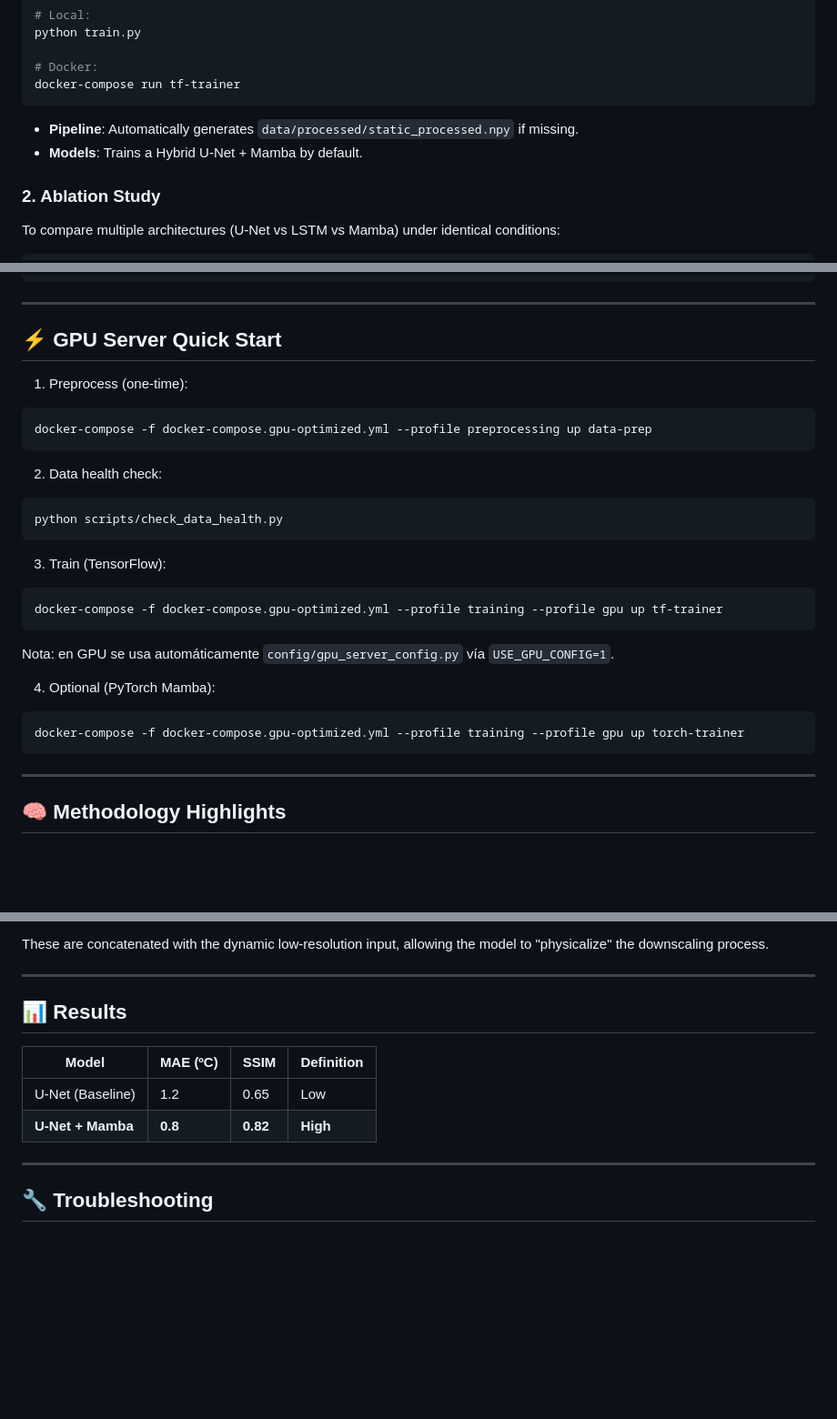
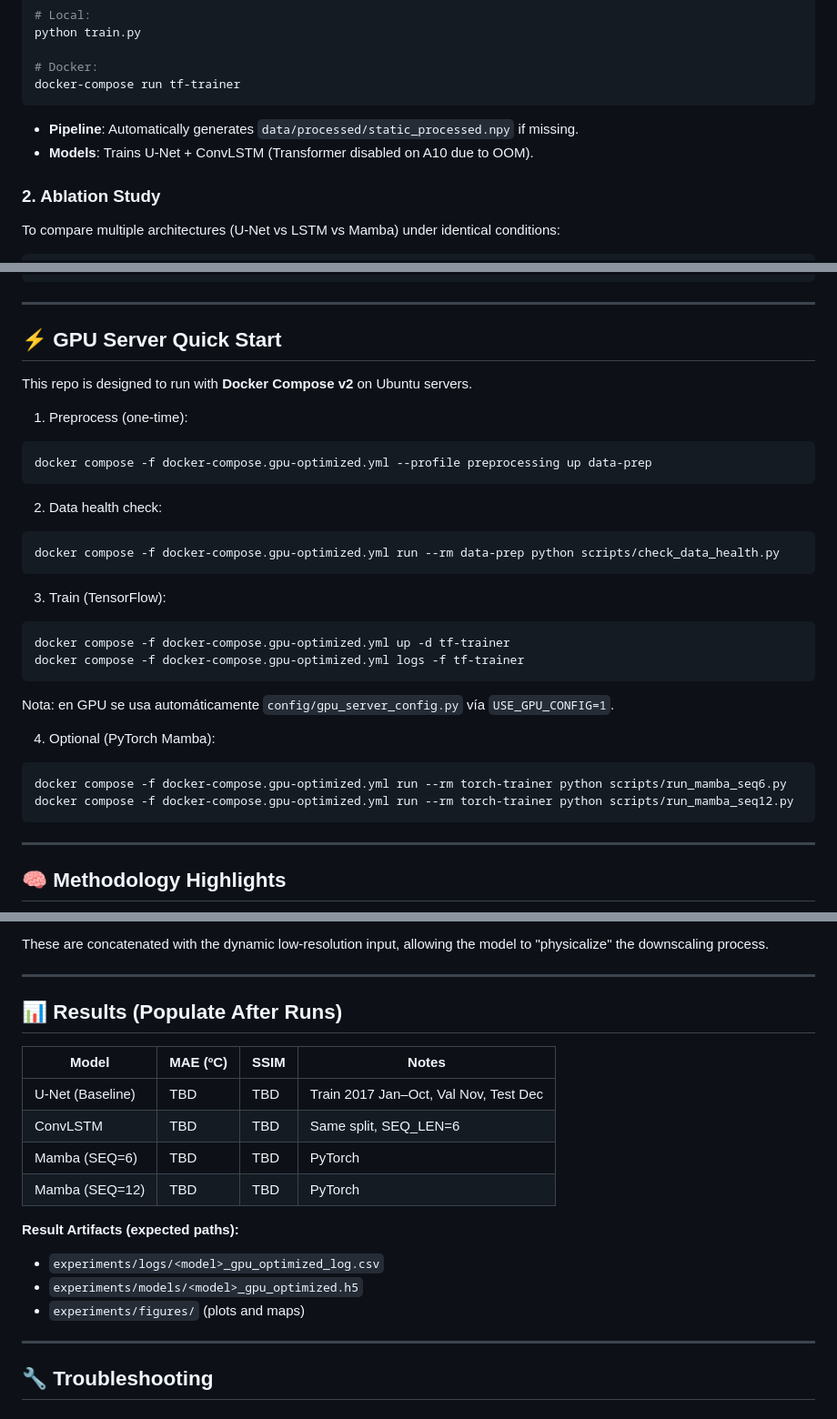
Before and after one commit to BeeGroup-cimne/weather_urban_downscaling, a Markdown page: README.md, 3 parts joined by grey strips. Shown at 91% size. GitHub-like rendering; blank space fills up the shorter version.

````diff
--- a/README.md
+++ b/README.md
@@ -144,7 +157,7 @@ docker-compose run tf-trainer
 ```
 
 *   **Pipeline**: Automatically generates `data/processed/static_processed.npy` if missing.
-*   **Models**: Trains a Hybrid U-Net + Mamba by default.
+*   **Models**: Trains U-Net + ConvLSTM (Transformer disabled on A10 due to OOM).
 
 ### 2. Ablation Study
 
@@ -209,26 +222,30 @@ docker-compose down --rmi all
 
 ## ⚡ GPU Server Quick Start
 
+This repo is designed to run with **Docker Compose v2** on Ubuntu servers.
+
 1. Preprocess (one-time):
 ```bash
-docker-compose -f docker-compose.gpu-optimized.yml --profile preprocessing up data-prep
+docker compose -f docker-compose.gpu-optimized.yml --profile preprocessing up data-prep
 ```
 
 2. Data health check:
 ```bash
-python scripts/check_data_health.py
+docker compose -f docker-compose.gpu-optimized.yml run --rm data-prep python scripts/check_data_health.py
 ```
 
 3. Train (TensorFlow):
 ```bash
-docker-compose -f docker-compose.gpu-optimized.yml --profile training --profile gpu up tf-trainer
+docker compose -f docker-compose.gpu-optimized.yml up -d tf-trainer
+docker compose -f docker-compose.gpu-optimized.yml logs -f tf-trainer
 ```
 
 Nota: en GPU se usa automáticamente `config/gpu_server_config.py` vía `USE_GPU_CONFIG=1`.
 
 4. Optional (PyTorch Mamba):
 ```bash
-docker-compose -f docker-compose.gpu-optimized.yml --profile training --profile gpu up torch-trainer
+docker compose -f docker-compose.gpu-optimized.yml run --rm torch-trainer python scripts/run_mamba_seq6.py
+docker compose -f docker-compose.gpu-optimized.yml run --rm torch-trainer python scripts/run_mamba_seq12.py
 ```
 
 ---
@@ -249,12 +266,19 @@ These are concatenated with the dynamic low-resolution input, allowing the model
 
 ---
 
-## 📊 Results
+## 📊 Results (Populate After Runs)
 
-| Model             | MAE (ºC) | SSIM     | Definition |
-| ----------------- | -------- | -------- | ---------- |
-| U-Net (Baseline)  | 1.2      | 0.65     | Low        |
-| **U-Net + Mamba** | **0.8**  | **0.82** | **High**   |
+| Model             | MAE (ºC) | SSIM     | Notes |
+| ----------------- | -------- | -------- | ----- |
+| U-Net (Baseline)  | TBD      | TBD      | Train 2017 Jan–Oct, Val Nov, Test Dec |
+| ConvLSTM          | TBD      | TBD      | Same split, SEQ_LEN=6 |
+| Mamba (SEQ=6)     | TBD      | TBD      | PyTorch |
+| Mamba (SEQ=12)    | TBD      | TBD      | PyTorch |
+
+**Result Artifacts (expected paths):**
+- `experiments/logs/<model>_gpu_optimized_log.csv`
+- `experiments/models/<model>_gpu_optimized.h5`
+- `experiments/figures/` (plots and maps)
 
 ---
 
````
Also changed, not shown: other parts of README.md (+121 -11 lines).
